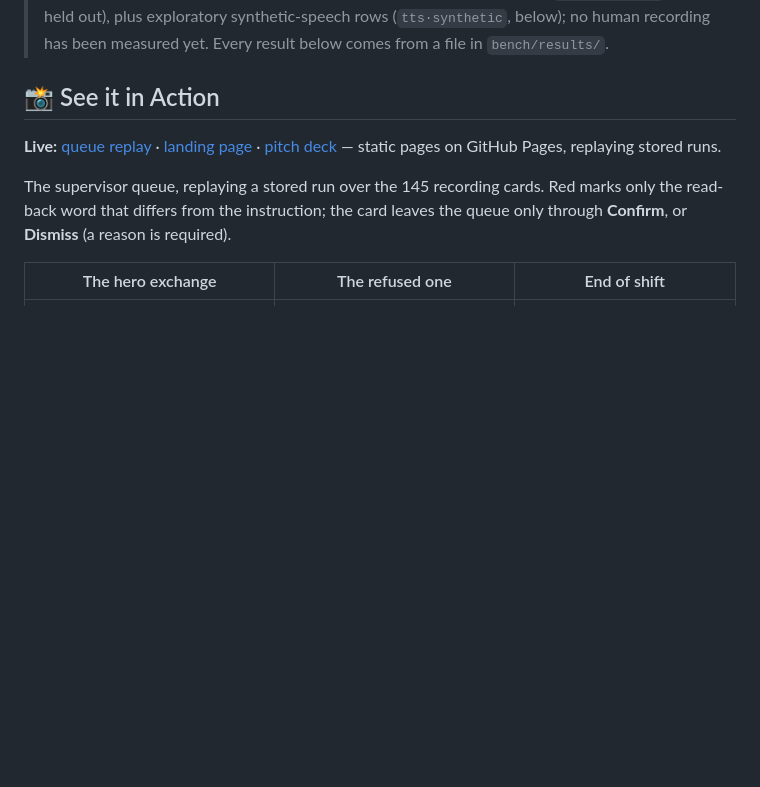
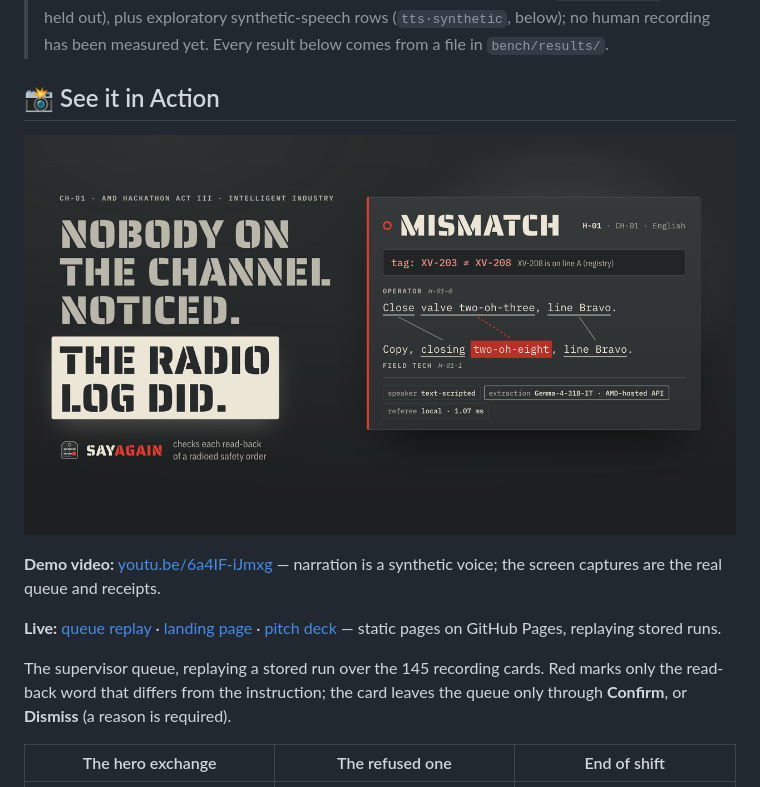
Before and after one commit to edycutjong/sayagain, a Markdown page: README.md, the part around the change printed below. Rendered like a GitHub page; pictures changed too: docs/assets/demo-video-thumb.png (added); blank space fills up the shorter version.

Commit message:
docs: demo video on YouTube — badge in the top row and a thumbnail link in See it in Action

```diff
--- a/README.md
+++ b/README.md
@@ -34,6 +35,10 @@
 > recording has been measured yet. Every result below comes from a file in `bench/results/`.
 
 ## 📸 See it in Action
+
+<a href="https://youtu.be/6a4IF-iJmxg"><img src="docs/assets/demo-video-thumb.png" alt="Demo video on YouTube: the H-01 read-back two-oh-eight blocked red under the order two-oh-three, verdict MISMATCH" width="720"></a>
+
+**Demo video:** [youtu.be/6a4IF-iJmxg](https://youtu.be/6a4IF-iJmxg) — narration is a synthetic voice; the screen captures are the real queue and receipts.
 
 **Live:** [queue replay](https://sayagain.edycu.dev/replay/) · [landing page](https://sayagain.edycu.dev/) · [pitch deck](https://sayagain.edycu.dev/pitch/) — static pages on GitHub Pages, replaying stored runs.
 
```
Also changed, not shown: other parts of README.md (+1 -0 lines).
